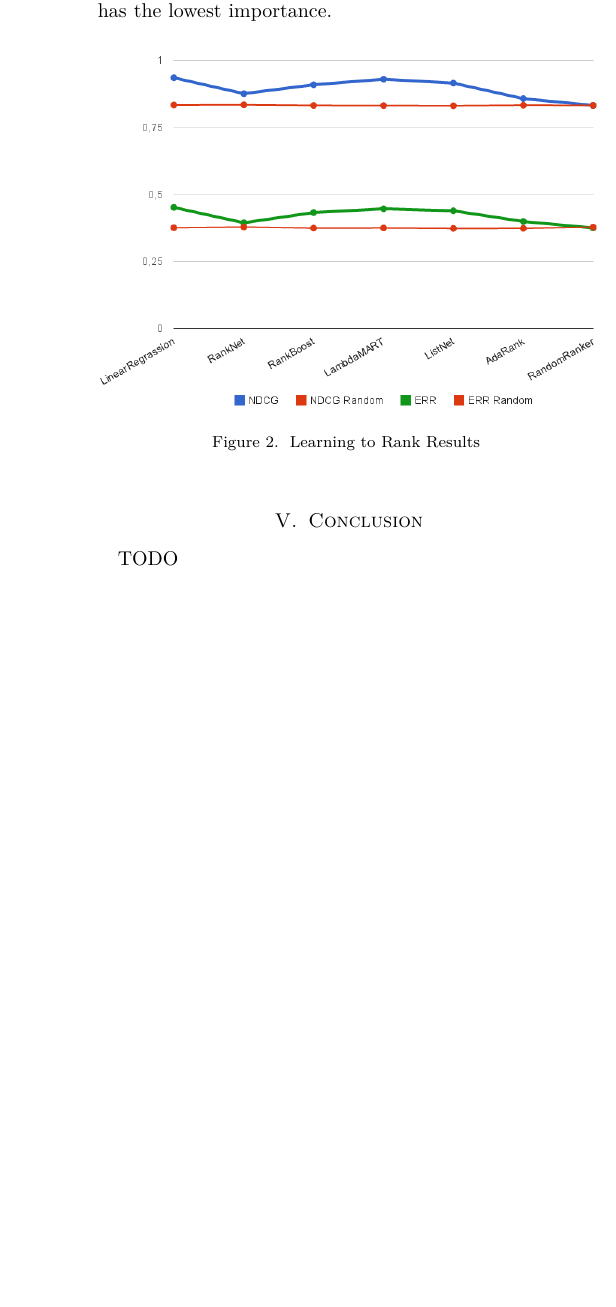
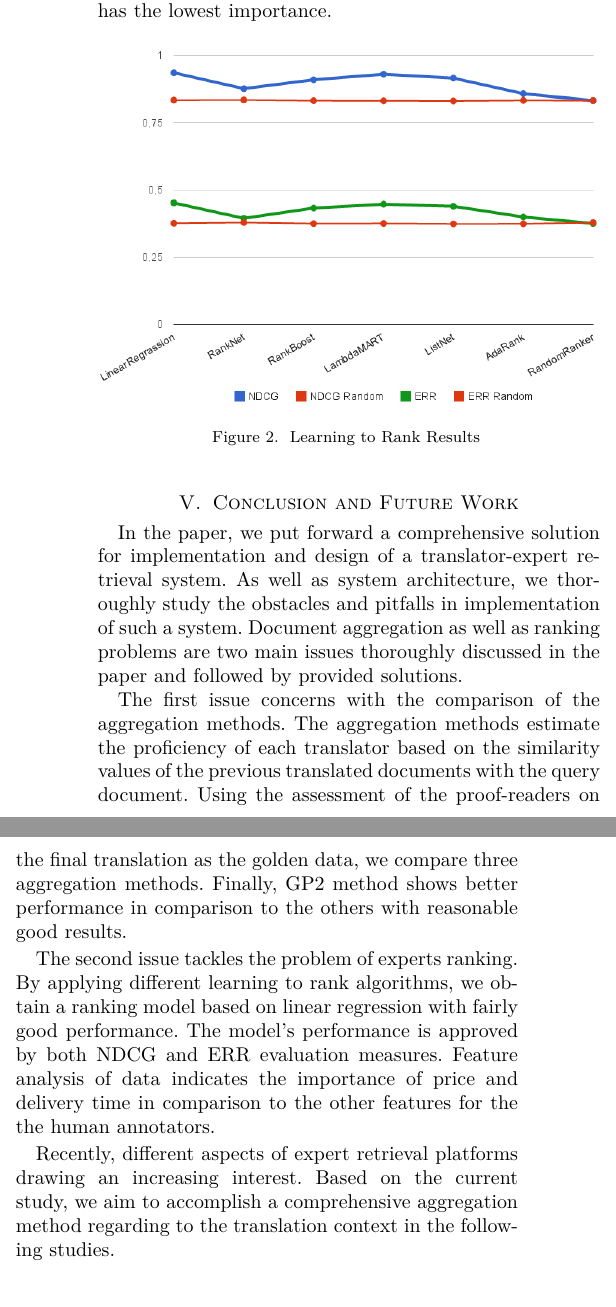
Before and after one commit to czxrrr/expert-retrieval-translators, a LaTeX paper (docs/seminar/paper.tex, which reads docs/seminar/conclusion.tex): part of one column of page 5 of 6 before the commit and two parts of the columns of page 5 of 6 after it, the two joined at a grey line, cut so that both start at the same text, the shorter picture padded with empty space. Compiled offline with pdfLaTeX.

Commit message:
writing conclusion

```diff
--- a/docs/seminar/conclusion.tex
+++ b/docs/seminar/conclusion.tex
@@ -1,3 +1,9 @@
-\section{Conclusion}
+\section{Conclusion and Future Work}
 \label{sec:conclusion}
-TODO
+In the paper, we put forward a comprehensive solution for implementation and design of a translator-expert retrieval system. As well as system architecture, we thoroughly study the obstacles and pitfalls in implementation of such a system. Document aggregation as well as ranking problems are two main issues thoroughly discussed in the paper and followed by provided solutions.
+
+The first issue concerns with the comparison of the aggregation methods. The aggregation methods estimate the proficiency of each translator based on the similarity values of the previous translated documents with the query document. Using the assessment of the proof-readers on the final translation as the golden data, we compare three aggregation methods. Finally, GP2 method shows better performance in comparison to the others with reasonable good results.
+
+The second issue tackles the problem of experts ranking. By applying different learning to rank algorithms, we obtain a ranking model based on linear regression with fairly good performance. The model's performance is approved by both NDCG and ERR evaluation measures. Feature analysis of data indicates the importance of price and delivery time in comparison to the other features for the the human annotators.
+
+Recently, different aspects of expert retrieval platforms drawing an increasing interest. Based on the current study, we aim to accomplish a comprehensive aggregation method regarding to the translation context in the following studies.
```
